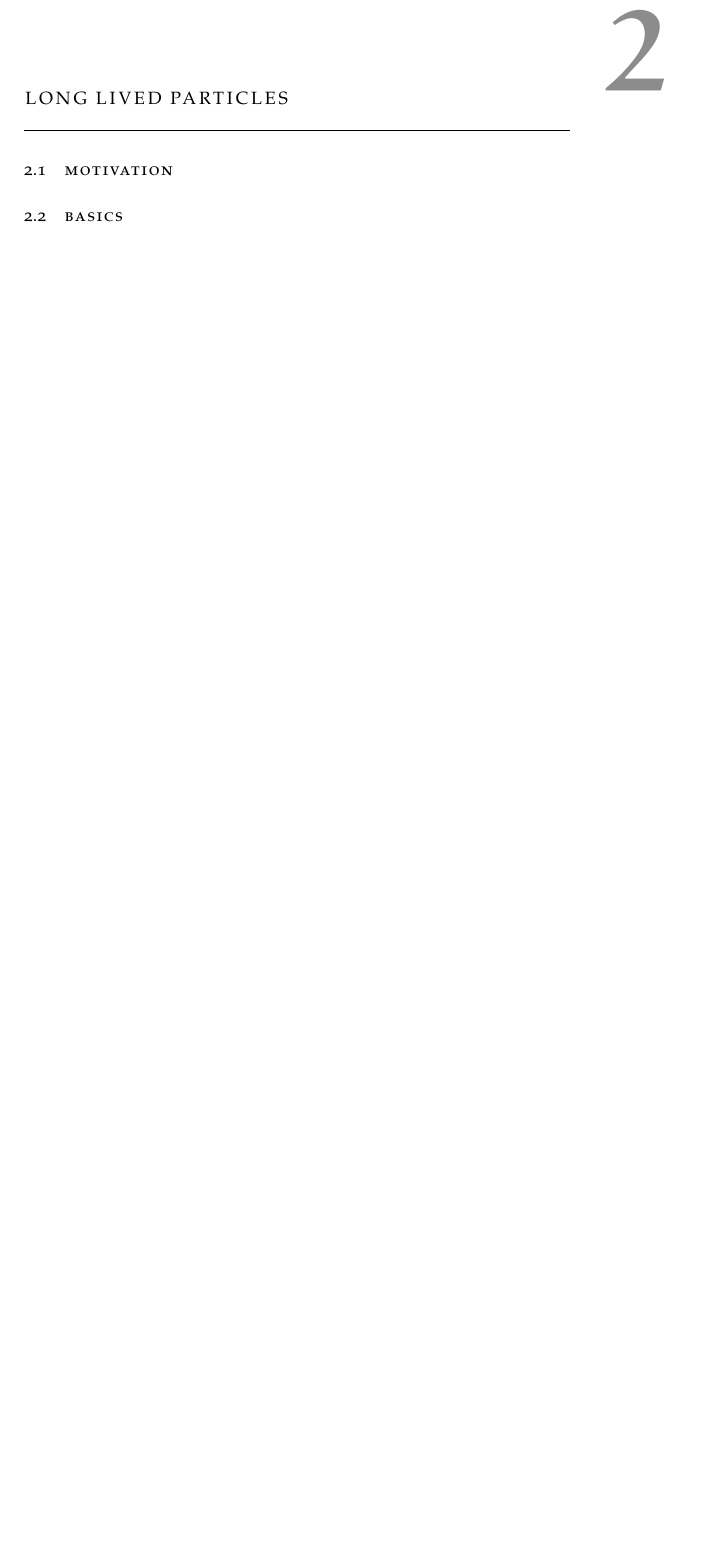
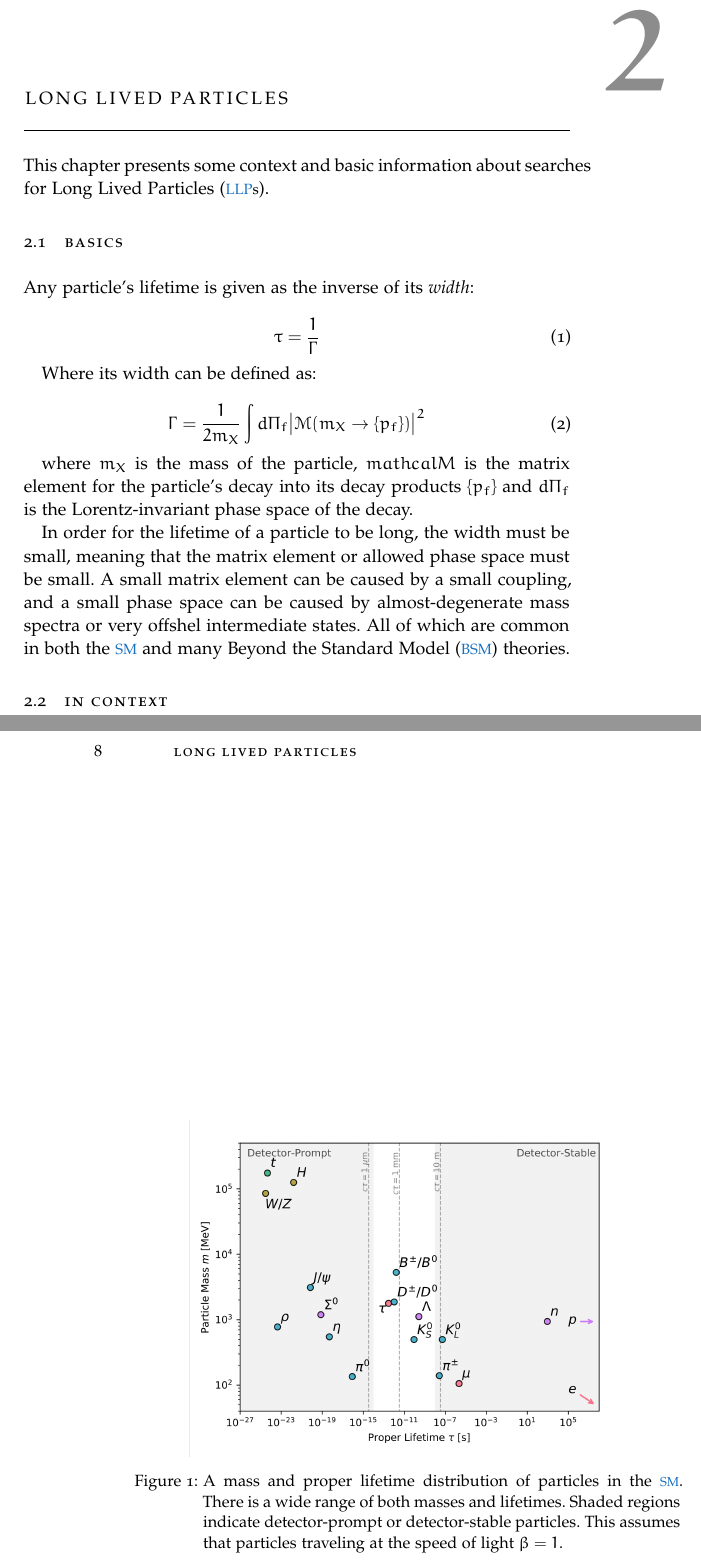
Before and after one commit to lesyahoryn/thesis, a LaTeX thesis (horyn_thesis.tex, which reads Chapters/LLPs.tex, classicthesis-config.tex): part of page 25 of 67 before the commit and two parts of pages 25 and 26 of 67 after it, the two joined at a grey line, cut so that both start at the same text, the shorter picture padded with empty space. Compiled offline with pdfLaTeX; a missing font is replaced by an installed copy or a similar font; a LaTeX package or settings file that is missing is left out.

Commit message:
started LLP section

```diff
--- a/Chapters/LLPs.tex
+++ b/Chapters/LLPs.tex
@@ -1,4 +1,36 @@
 \chapter{Long Lived Particles}
 
-\section{Motivation}
+This chapter presents some context and basic information about searches for \acp{LLP}.
+
 \section{Basics}
+
+Any particle's lifetime is given as the inverse of its \emph{width}:
+
+\begin{equation}
+\tau = \frac{1}{\Gamma}
+\end{equation}
+
+Where its width can be defined as:
+
+\begin{equation}
+\Gamma = \frac{1}{2m_{X}} \int d\Pi_f \big| \mathcal{M}(m_X \rightarrow \{p_f\})\big|^2
+\end{equation}
+
+where $m_X$ is the mass of the particle, $mathcal{M}$ is the matrix element for the particle's decay into its decay products $\{p_f\}$ and $d\Pi_f$ is the Lorentz-invariant phase space of the decay.
+
+In order for the lifetime of a particle to be long, the width must be small, meaning that the matrix element or allowed phase space must be small. A small matrix element can be caused by a small coupling, and a small phase space can be caused by almost-degenerate mass spectra or very offshel intermediate states. All of which are common in both the \ac{SM} and many \ac{BSM} theories.
+
+
+
+
+\section{In Context}
+
+\begin{figure}[htbp]
+\centering
+\includegraphics[width=.8\textwidth]{figures/theory/LLP-mass-lifetime.png}
+\caption{A mass and proper lifetime distribution of particles in the \ac{SM}. There is a wide range of both masses and lifetimes. Shaded regions indicate detector-prompt or detector-stable particles. This assumes that particles traveling at the speed of light $\beta = 1$.}
+\label{fig:trking_d0_eff}
+\end{figure}
+
+
+%other kinds of LLP signatures
--- a/classicthesis-config.tex
+++ b/classicthesis-config.tex
@@ -92,10 +92,10 @@ natbib=true % natbib compatibility mode (\citep and \citet still work)
 }{biblatex}
 \usepackage{biblatex}
 
- %------------------------------------------------
+%------------------------------------------------
 
-\PassOptionsToPackage{fleqn}{amsmath} % Math environments and more by the AMS
- \usepackage{amsmath}
+%\PassOptionsToPackage{fleqn}{amsmath} % Math environments and more by the AMS
+\usepackage{amsmath}
 
  %------------------------------------------------
 
```
Also changed, not shown: FrontBackMatter/Contents.tex (+1 -0 lines), scripts/pages.md (+8 -0 lines), figures/theory/LLP-mass-lifetime.png (added), scripts/pages.pdf, scripts/pages.png.
